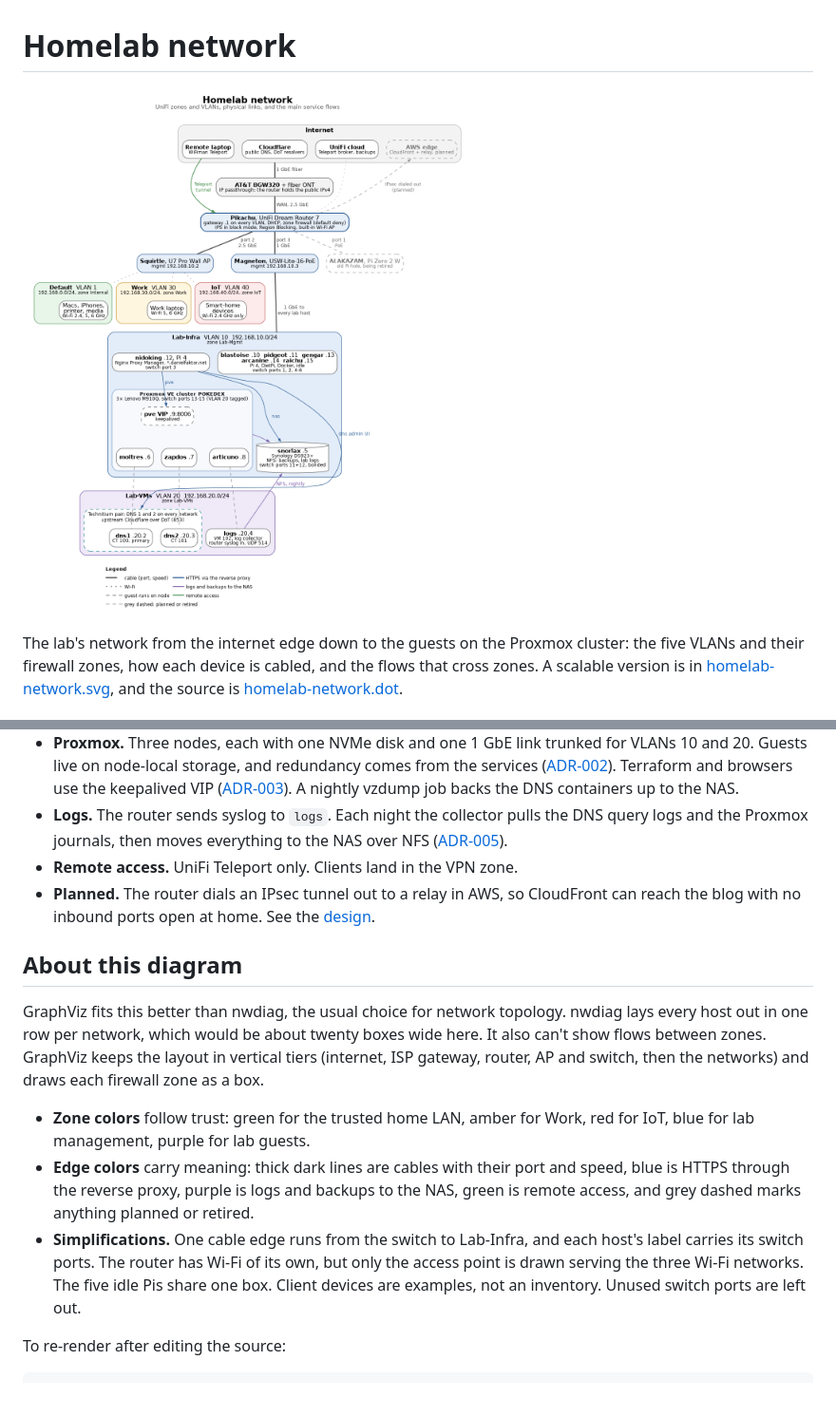
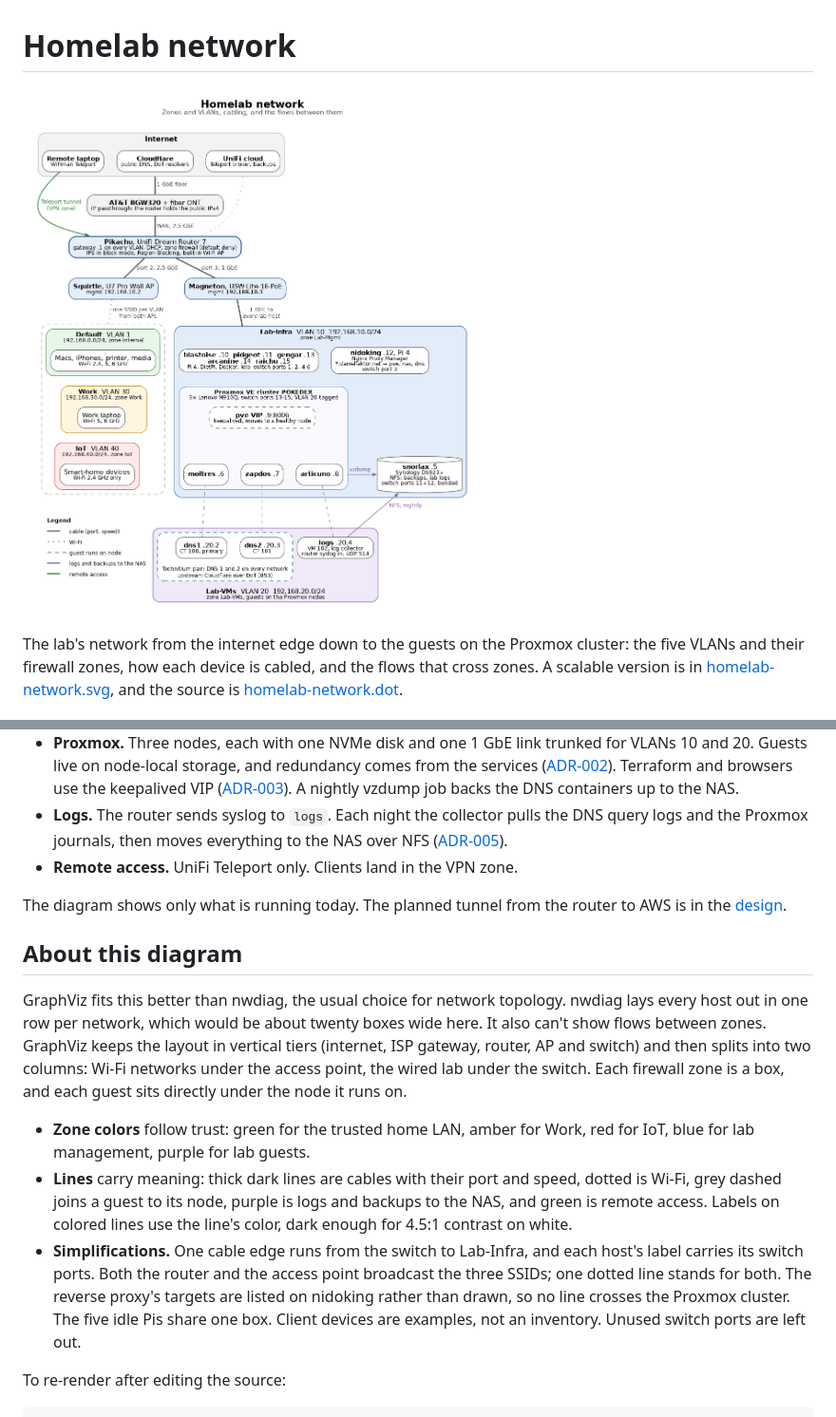
Before and after one commit to danielfaktor/lights-out-lab, a Markdown page: docs/diagrams/homelab-network.md, 2 parts joined by grey strips. Shown at 95% size. GitHub-like rendering; pictures changed too: docs/diagrams/homelab-network.png.

Commit message:
Redraw the network diagram with live items only
ALAKAZAM is off (its router port is disabled) and the AWS edge is not
built yet, so both leave the diagram along with their grey lines.

The layout now splits under the router: Wi-Fi networks stacked under
the access point, the wired lab under the switch, the legend in the
space below the Wi-Fi column. Each guest sits under its node, and the
Lab-VMs labels moved to the bottom so no line crosses text. The reverse
proxy's targets are listed on nidoking instead of drawn across the
Proxmox cluster. The green label is darker for 4.5:1 contrast.

```diff
--- a/docs/diagrams/homelab-network.md
+++ b/docs/diagrams/homelab-network.md
@@ -34,15 +34,16 @@ Traffic between zones is denied unless a policy allows it, and replies to allowe
 - **Proxmox.** Three nodes, each with one NVMe disk and one 1 GbE link trunked for VLANs 10 and 20. Guests live on node-local storage, and redundancy comes from the services ([ADR-002](../adr/0002-node-local-vm-storage.md)). Terraform and browsers use the keepalived VIP ([ADR-003](../adr/0003-terraform-proxmox-endpoint.md)). A nightly vzdump job backs the DNS containers up to the NAS.
 - **Logs.** The router sends syslog to `logs`. Each night the collector pulls the DNS query logs and the Proxmox journals, then moves everything to the NAS over NFS ([ADR-005](../adr/0005-lab-log-collection.md)).
 - **Remote access.** UniFi Teleport only. Clients land in the VPN zone.
-- **Planned.** The router dials an IPsec tunnel out to a relay in AWS, so CloudFront can reach the blog with no inbound ports open at home. See the [design](../design.md).
+
+The diagram shows only what is running today. The planned tunnel from the router to AWS is in the [design](../design.md).
 
 ## About this diagram
 
-GraphViz fits this better than nwdiag, the usual choice for network topology. nwdiag lays every host out in one row per network, which would be about twenty boxes wide here. It also can't show flows between zones. GraphViz keeps the layout in vertical tiers (internet, ISP gateway, router, AP and switch, then the networks) and draws each firewall zone as a box.
+GraphViz fits this better than nwdiag, the usual choice for network topology. nwdiag lays every host out in one row per network, which would be about twenty boxes wide here. It also can't show flows between zones. GraphViz keeps the layout in vertical tiers (internet, ISP gateway, router, AP and switch) and then splits into two columns: Wi-Fi networks under the access point, the wired lab under the switch. Each firewall zone is a box, and each guest sits directly under the node it runs on.
 
 - **Zone colors** follow trust: green for the trusted home LAN, amber for Work, red for IoT, blue for lab management, purple for lab guests.
-- **Edge colors** carry meaning: thick dark lines are cables with their port and speed, blue is HTTPS through the reverse proxy, purple is logs and backups to the NAS, green is remote access, and grey dashed marks anything planned or retired.
-- **Simplifications.** One cable edge runs from the switch to Lab-Infra, and each host's label carries its switch ports. The router has Wi-Fi of its own, but only the access point is drawn serving the three Wi-Fi networks. The five idle Pis share one box. Client devices are examples, not an inventory. Unused switch ports are left out.
+- **Lines** carry meaning: thick dark lines are cables with their port and speed, dotted is Wi-Fi, grey dashed joins a guest to its node, purple is logs and backups to the NAS, and green is remote access. Labels on colored lines use the line's color, dark enough for 4.5:1 contrast on white.
+- **Simplifications.** One cable edge runs from the switch to Lab-Infra, and each host's label carries its switch ports. Both the router and the access point broadcast the three SSIDs; one dotted line stands for both. The reverse proxy's targets are listed on nidoking rather than drawn, so no line crosses the Proxmox cluster. The five idle Pis share one box. Client devices are examples, not an inventory. Unused switch ports are left out.
 
 To re-render after editing the source:
 
```
Also changed, not shown: 2 other files.
